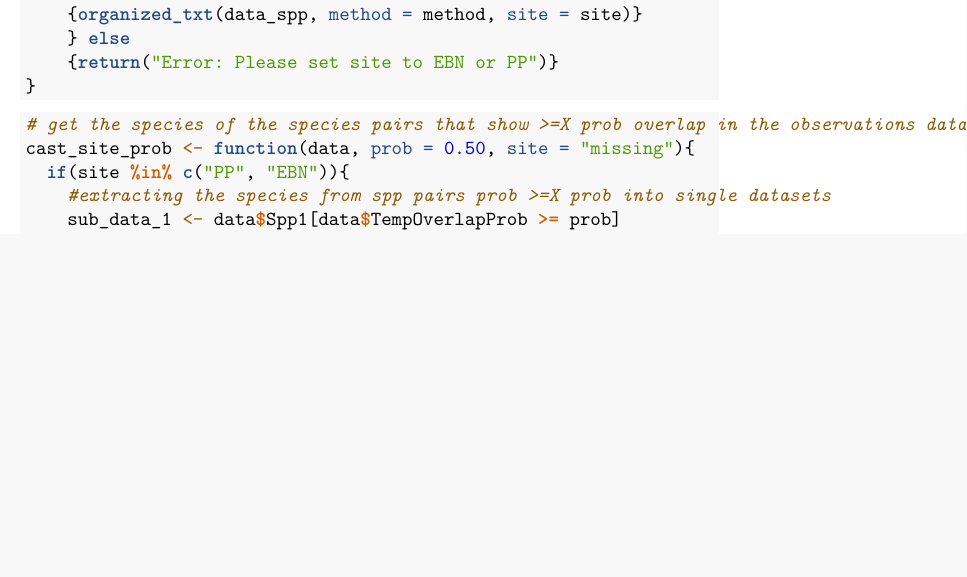
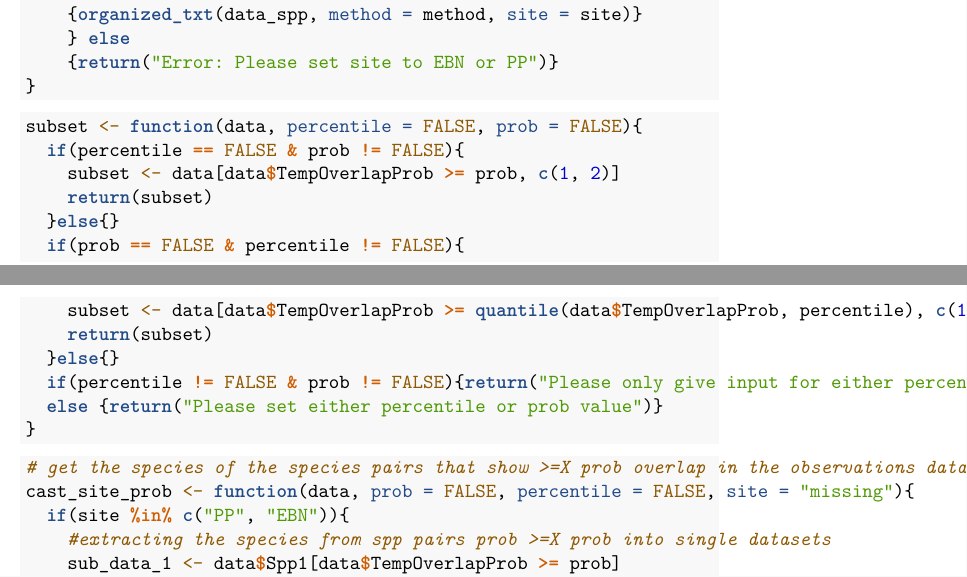
Before and after one commit to JonasGeschke/temporal_niche_analyses, an R Markdown document (temporal_niche_analyses.Rmd): part of page 30 of 31 before the commit and two parts of pages 30 and 31 of 32 after it, the two joined at a grey line, cut so that both start at the same text, the shorter picture padded with empty space. Rendered offline with R 4.5, knitr and Pandoc, then LaTeX, with nearby package versions; some code elsewhere in the file could not run offline.

Commit message:
added new subset function

````diff
--- a/temporal_niche_analyses.Rmd
+++ b/temporal_niche_analyses.Rmd
@@ -802,9 +802,25 @@ nicheoverlap <- function(data, subset = FALSE, method = "missing", ra4 = TRUE, i
 }
 ```
 
+
+```{r subsetting function}
+subset <- function(data, percentile = FALSE, prob = FALSE){
+  if(percentile == FALSE & prob != FALSE){
+    subset <- data[data$TempOverlapProb >= prob, c(1, 2)]
+    return(subset)
+  }else{}
+  if(prob == FALSE & percentile != FALSE){
+    subset <- data[data$TempOverlapProb >= quantile(data$TempOverlapProb, percentile), c(1, 2)]
+    return(subset)
+  }else{}
+  if(percentile != FALSE & prob != FALSE){return("Please only give input for either percentile or prob")}
+  else {return("Please set either percentile or prob value")}
+}
+```
+
 ```{r cast_site_prob funtcion, eval=FALSE}
 # get the species of the species pairs that show >=X prob overlap in the observations datasets
-cast_site_prob <- function(data, prob = 0.50, site = "missing"){
+cast_site_prob <- function(data, prob = FALSE, percentile = FALSE, site = "missing"){
   if(site %in% c("PP", "EBN")){
     #extracting the species from spp pairs prob >=X prob into single datasets
     sub_data_1 <- data$Spp1[data$TempOverlapProb >= prob]
````
